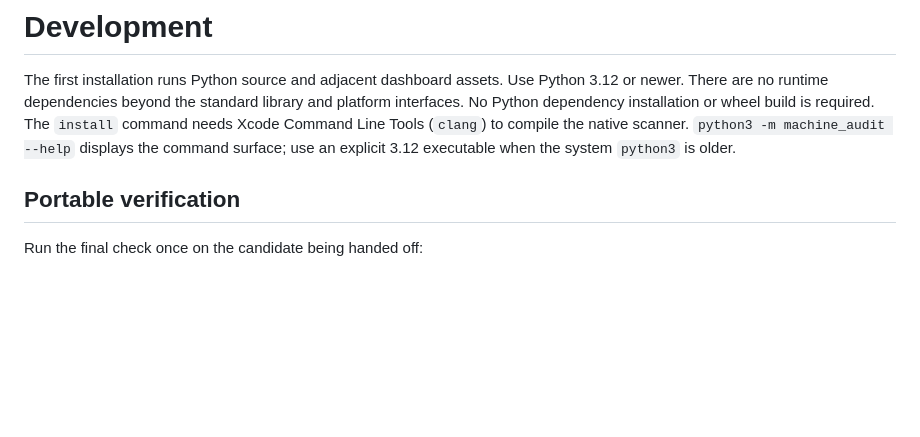
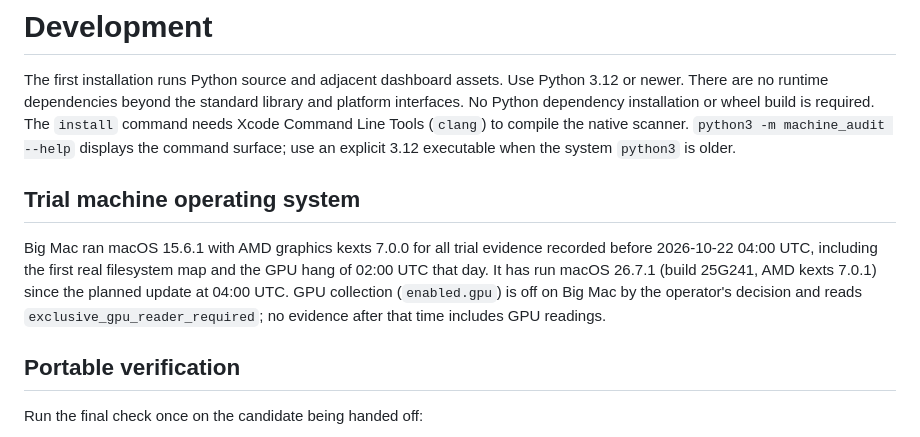
Before and after one commit to dkroshow/machine-audit, a Markdown page: docs/development.md, the part around the change. GitHub-like rendering; blank space fills up the shorter version.

Commit message:
docs: record Big Mac's operating system versions for the trial evidence

```diff
--- a/docs/development.md
+++ b/docs/development.md
@@ -6,6 +6,17 @@ library and platform interfaces. No Python dependency installation or wheel buil
 is required. The `install` command needs Xcode Command Line Tools (`clang`) to
 compile the native scanner. `python3 -m machine_audit --help` displays the command
 surface; use an explicit 3.12 executable when the system `python3` is older.
+
+
+## Trial machine operating system
+
+Big Mac ran macOS 15.6.1 with AMD graphics kexts 7.0.0 for all trial
+evidence recorded before 2026-10-22 04:00 UTC, including the first real
+filesystem map and the GPU hang of 02:00 UTC that day. It has run macOS
+26.7.1 (build 25G241, AMD kexts 7.0.1) since the planned update at 04:00 UTC.
+GPU collection (`enabled.gpu`) is off on Big Mac by the operator's decision
+and reads `exclusive_gpu_reader_required`; no evidence after that time
+includes GPU readings.
 
 ## Portable verification
 
```
Also changed, not shown: docs/installation.md (+1 -1 lines).
